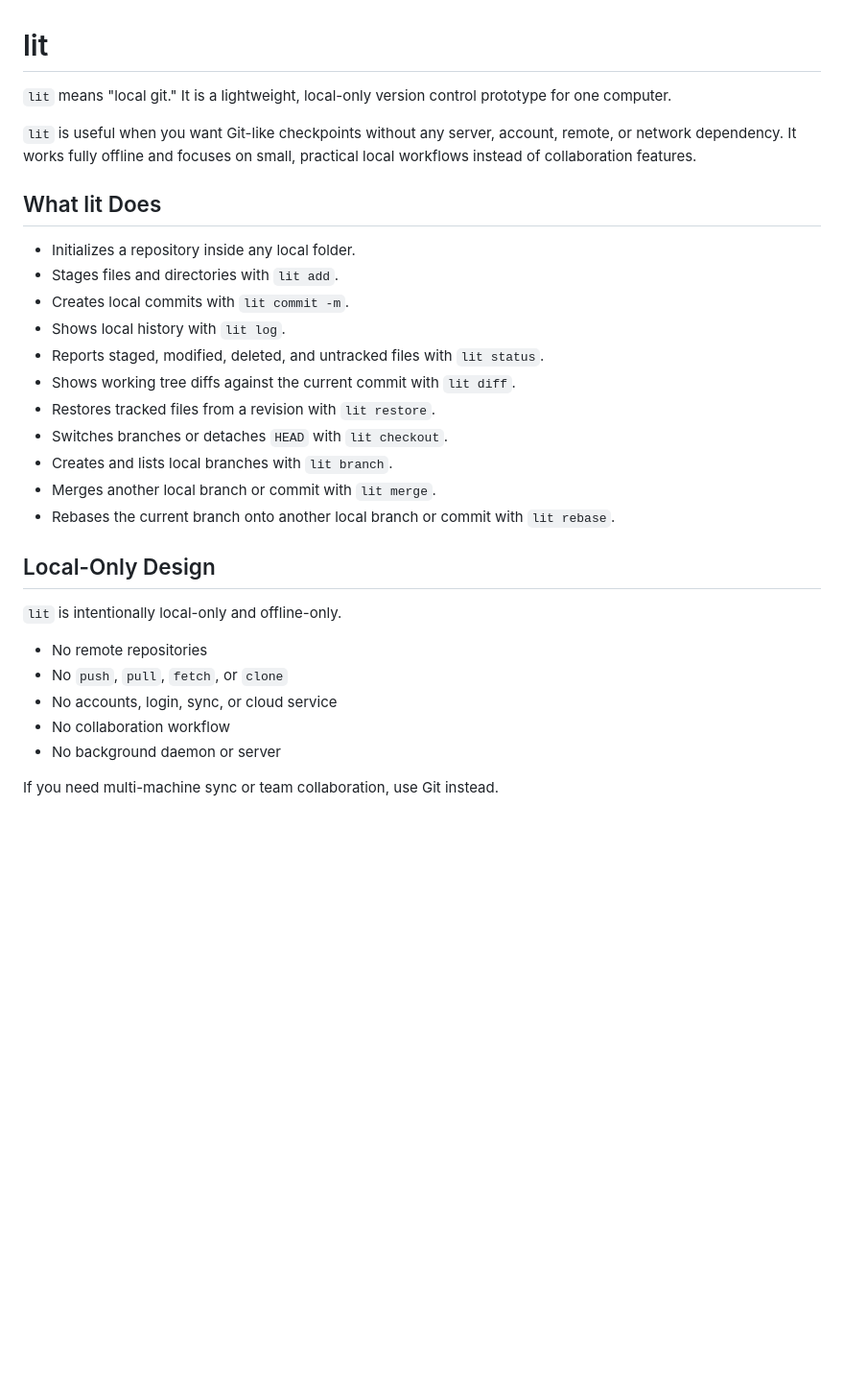
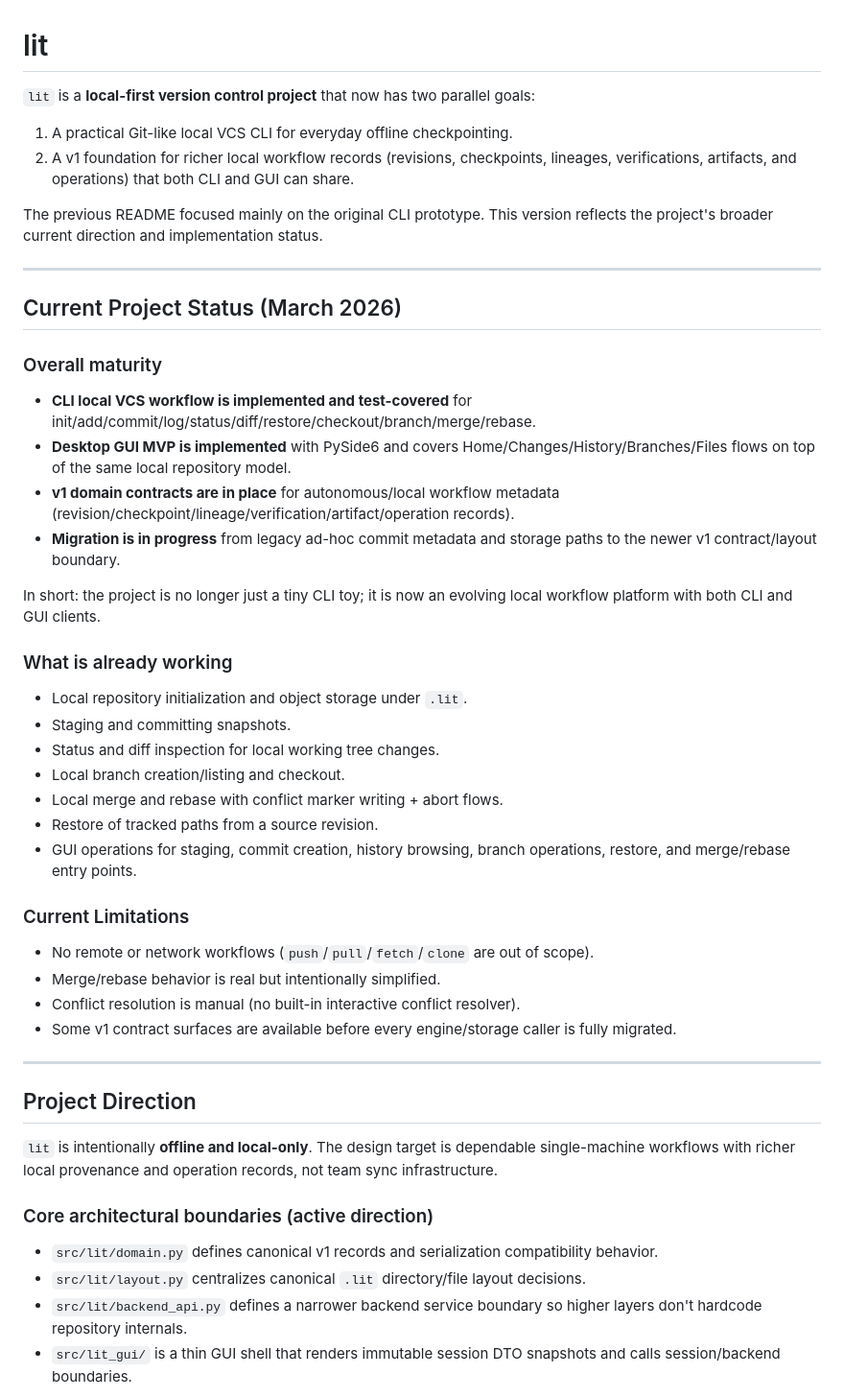
Before and after one commit to Ahnd6474/lit, a Markdown page: README.md, the part around one of its changes. Shown at 96% size. GitHub-like rendering; blank space fills up the shorter version.

Commit message:
Update README with current project status and direction

```diff
--- a/README.md
+++ b/README.md
@@ -1,31 +1,52 @@
 # lit
 
-`lit` means "local git." It is a lightweight, local-only version control prototype for one computer.
+`lit` is a **local-first version control project** that now has two parallel goals:
 
-`lit` is useful when you want Git-like checkpoints without any server, account, remote, or network dependency. It works fully offline and focuses on small, practical local workflows instead of collaboration features.
+1. A practical Git-like local VCS CLI for everyday offline checkpointing.
+2. A v1 foundation for richer local workflow records (revisions, checkpoints, lineages, verifications, artifacts, and operations) that both CLI and GUI can share.
 
-## What lit Does
+The previous README focused mainly on the original CLI prototype. This version reflects the project's broader current direction and implementation status.
 
-- Initializes a repository inside any local folder.
-- Stages files and directories with `lit add`.
-- Creates local commits with `lit commit -m`.
-- Shows local history with `lit log`.
-- Reports staged, modified, deleted, and untracked files with `lit status`.
-- Shows working tree diffs against the current commit with `lit diff`.
-- Restores tracked files from a revision with `lit restore`.
-- Switches branches or detaches `HEAD` with `lit checkout`.
-- Creates and lists local branches with `lit branch`.
-- Merges another local branch or commit with `lit merge`.
-- Rebases the current branch onto another local branch or commit with `lit rebase`.
+---
 
-## Local-Only Design
+## Current Project Status (March 2026)
 
-`lit` is intentionally local-only and offline-only.
+### Overall maturity
 
-- No remote repositories
-- No `push`, `pull`, `fetch`, or `clone`
-- No accounts, login, sync, or cloud service
-- No collaboration workflow
-- No background daemon or server
+- **CLI local VCS workflow is implemented and test-covered** for init/add/commit/log/status/diff/restore/checkout/branch/merge/rebase.
+- **Desktop GUI MVP is implemented** with PySide6 and covers Home/Changes/History/Branches/Files flows on top of the same local repository model.
+- **v1 domain contracts are in place** for autonomous/local workflow metadata (revision/checkpoint/lineage/verification/artifact/operation records).
+- **Migration is in progress** from legacy ad-hoc commit metadata and storage paths to the newer v1 contract/layout boundary.
 
-If you need multi-machine sync or team collaboration, use Git instead.
+In short: the project is no longer just a tiny CLI toy; it is now an evolving local workflow platform with both CLI and GUI clients.
+
+### What is already working
+
+- Local repository initialization and object storage under `.lit`.
+- Staging and committing snapshots.
+- Status and diff inspection for local working tree changes.
+- Local branch creation/listing and checkout.
+- Local merge and rebase with conflict marker writing + abort flows.
+- Restore of tracked paths from a source revision.
+- GUI operations for staging, commit creation, history browsing, branch operations, restore, and merge/rebase entry points.
+
+### Current Limitations
+
+- No remote or network workflows (`push`/`pull`/`fetch`/`clone` are out of scope).
+- Merge/rebase behavior is real but intentionally simplified.
+- Conflict resolution is manual (no built-in interactive conflict resolver).
+- Some v1 contract surfaces are available before every engine/storage caller is fully migrated.
+
+---
+
+## Project Direction
+
+`lit` is intentionally **offline and local-only**. The design target is dependable single-machine workflows with richer local provenance and operation records, not team sync infrastructure.
+
+### Core architectural boundaries (active direction)
+
+- `src/lit/domain.py` defines canonical v1 records and serialization compatibility behavior.
+- `src/lit/layout.py` centralizes canonical `.lit` directory/file layout decisions.
+- `src/lit/backend_api.py` defines a narrower backend service boundary so higher layers don't hardcode repository internals.
+- `src/lit_gui/` is a thin GUI shell that renders immutable session DTO snapshots and calls session/backend boundaries.
+
```
Also changed, not shown: other parts of README.md (+69 -90 lines).
